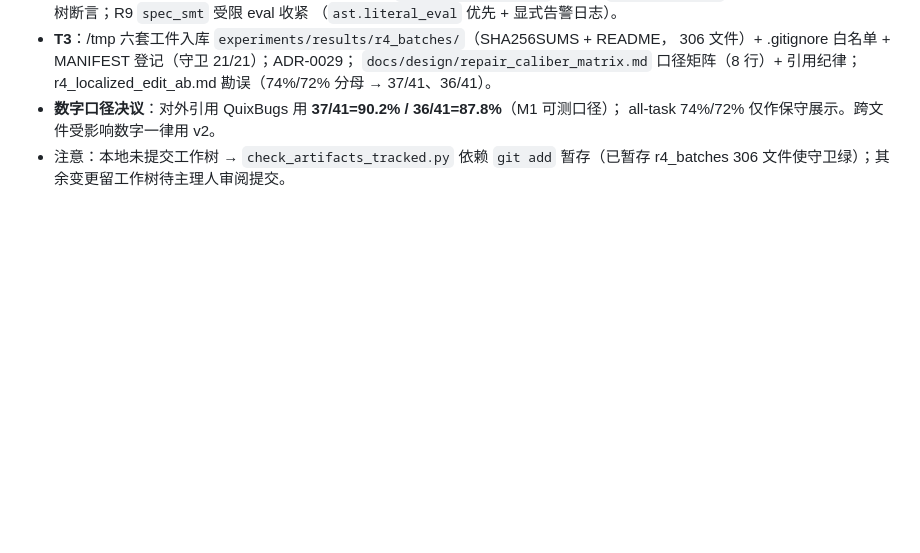
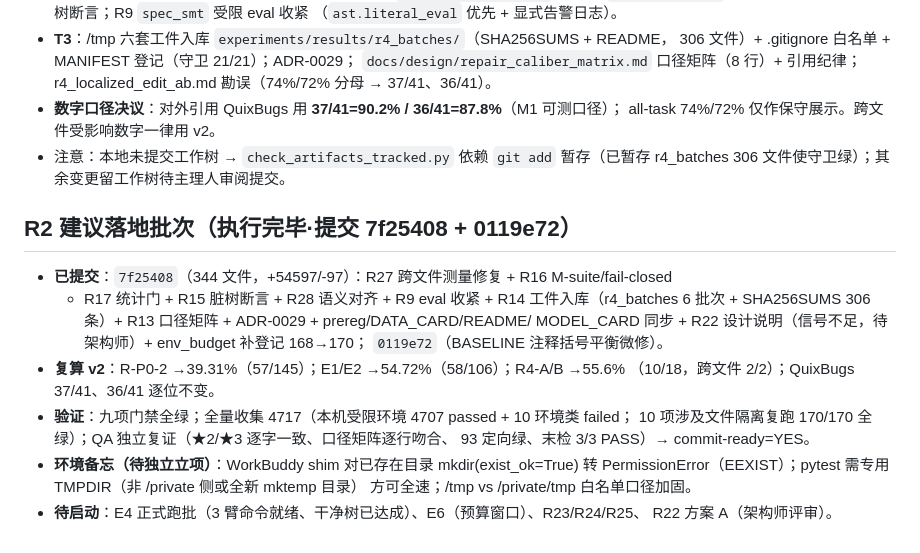
Before and after one commit to 1956178912/AITester, a Markdown page: .workbuddy/memory/2026-10-08.md, the part around the change. GitHub-like rendering; blank space fills up the shorter version.

Commit message:
chore: 工作记忆追加 R2 落地批次执行记录（7f25408/0119e72）

```diff
--- a/.workbuddy/memory/2026-10-08.md
+++ b/.workbuddy/memory/2026-10-08.md
@@ -70,3 +70,20 @@
   all-task 74%/72% 仅作保守展示。跨文件受影响数字一律用 v2。
 - 注意：本地未提交工作树 → `check_artifacts_tracked.py` 依赖 `git add` 暂存（已暂存
   r4_batches 306 文件使守卫绿）；其余变更留工作树待主理人审阅提交。
+
+## R2 建议落地批次（执行完毕·提交 7f25408 + 0119e72）
+- **已提交**：`7f25408`（344 文件，+54597/-97）：R27 跨文件测量修复 + R16 M-suite/fail-closed
+  + R17 统计门 + R15 脏树断言 + R28 语义对齐 + R9 eval 收紧 + R14 工件入库（r4_batches
+  6 批次 + SHA256SUMS 306 条）+ R13 口径矩阵 + ADR-0029 + prereg/DATA_CARD/README/
+  MODEL_CARD 同步 + R22 设计说明（信号不足，待架构师）+ env_budget 补登记 168→170；
+  `0119e72`（BASELINE 注释括号平衡微修）。
+- **复算 v2**：R-P0-2 →39.31%（57/145）；E1/E2 →54.72%（58/106）；R4-A/B →55.6%
+  （10/18，跨文件 2/2）；QuixBugs 37/41、36/41 逐位不变。
+- **验证**：九项门禁全绿；全量收集 4717（本机受限环境 4707 passed + 10 环境类 failed；
+  10 项涉及文件隔离复跑 170/170 全绿）；QA 独立复证（★2/★3 逐字一致、口径矩阵逐行吻合、
+  93 定向绿、末检 3/3 PASS）→ commit-ready=YES。
+- **环境备忘（待独立立项）**：WorkBuddy shim 对已存在目录 mkdir(exist_ok=True) 转
+  PermissionError（EEXIST）；pytest 需专用 TMPDIR（非 /private 侧或全新 mktemp 目录）
+  方可全速；/tmp vs /private/tmp 白名单口径加固。
+- **待启动**：E4 正式跑批（3 臂命令就绪、干净树已达成）、E6（预算窗口）、R23/R24/R25、
+  R22 方案 A（架构师评审）。
```
